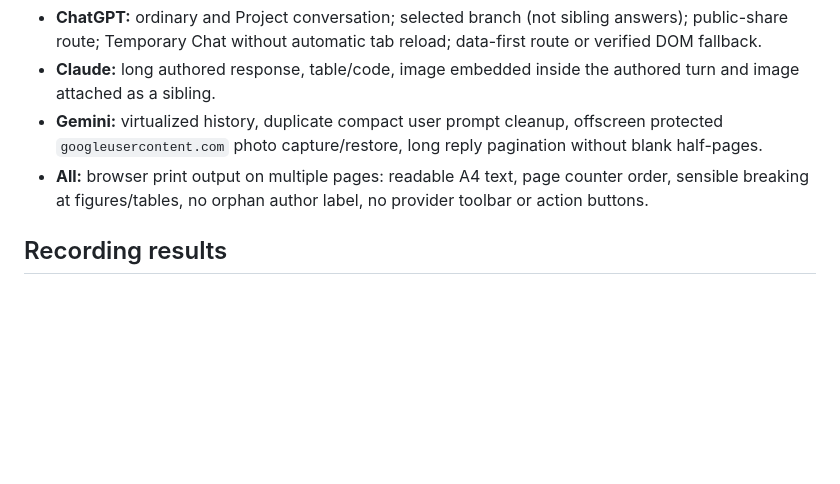
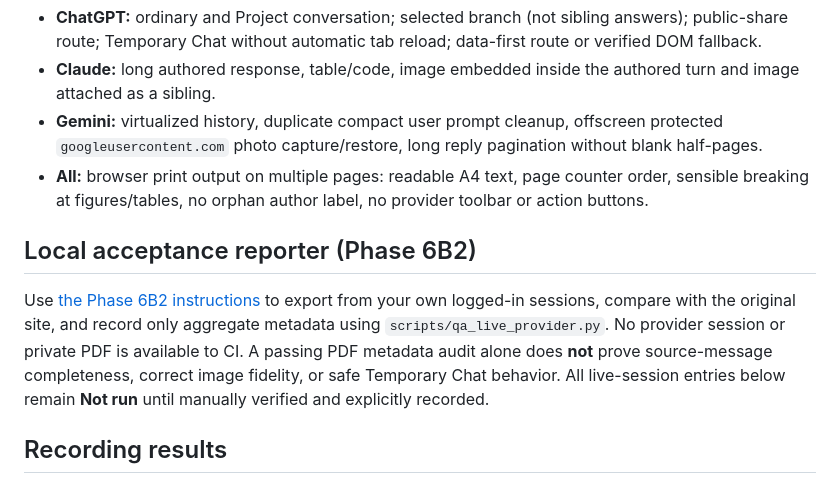
Before and after one commit to AliAmini93/ChatFolio, a Markdown page: docs/qa/phase6-real-provider-checklist.md, the part around the change. Rendered like a GitHub page; blank space fills up the shorter version.

Commit message:
docs(qa): link live-provider matrix to local Phase 6B2 acceptance tool

```diff
--- a/docs/qa/phase6-real-provider-checklist.md
+++ b/docs/qa/phase6-real-provider-checklist.md
@@ -31,6 +31,16 @@ For **each** provider (ChatGPT, Claude, Gemini), test on the user's own browser
 - **Gemini:** virtualized history, duplicate compact user prompt cleanup, offscreen protected `googleusercontent.com` photo capture/restore, long reply pagination without blank half-pages.
 - **All:** browser print output on multiple pages: readable A4 text, page counter order, sensible breaking at figures/tables, no orphan author label, no provider toolbar or action buttons.
 
+## Local acceptance reporter (Phase 6B2)
+
+Use [the Phase 6B2 instructions](phase6b2-live-acceptance.md) to export from
+your own logged-in sessions, compare with the original site, and record only
+aggregate metadata using `scripts/qa_live_provider.py`. No provider session
+or private PDF is available to CI. A passing PDF metadata audit alone does
+**not** prove source-message completeness, correct image fidelity, or safe
+Temporary Chat behavior. All live-session entries below remain **Not run**
+until manually verified and explicitly recorded.
+
 ## Recording results
 
 Capture only **non-sensitive metadata** (browser build, OS, extension commit SHA, provider, scenario, approximate turn count, PDF page count, pass/fail, redacted issue description). Never commit, upload or paste conversation text, screenshots, generated PDFs or signed media URLs. Preserve the local `Previous Chats/` folder outside Git. Do not copy logged-in browser profiles or cookies to CI.
```
